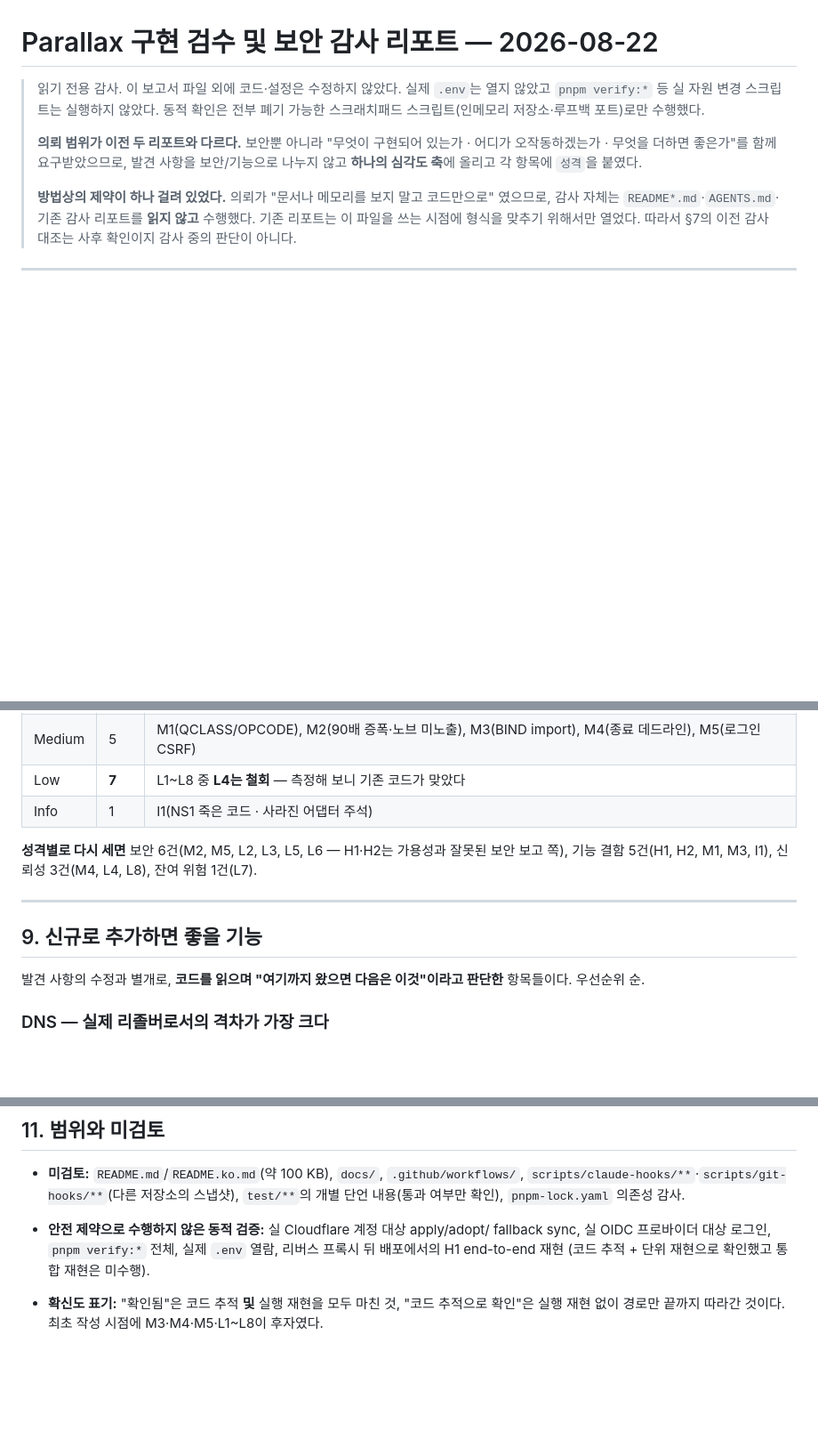
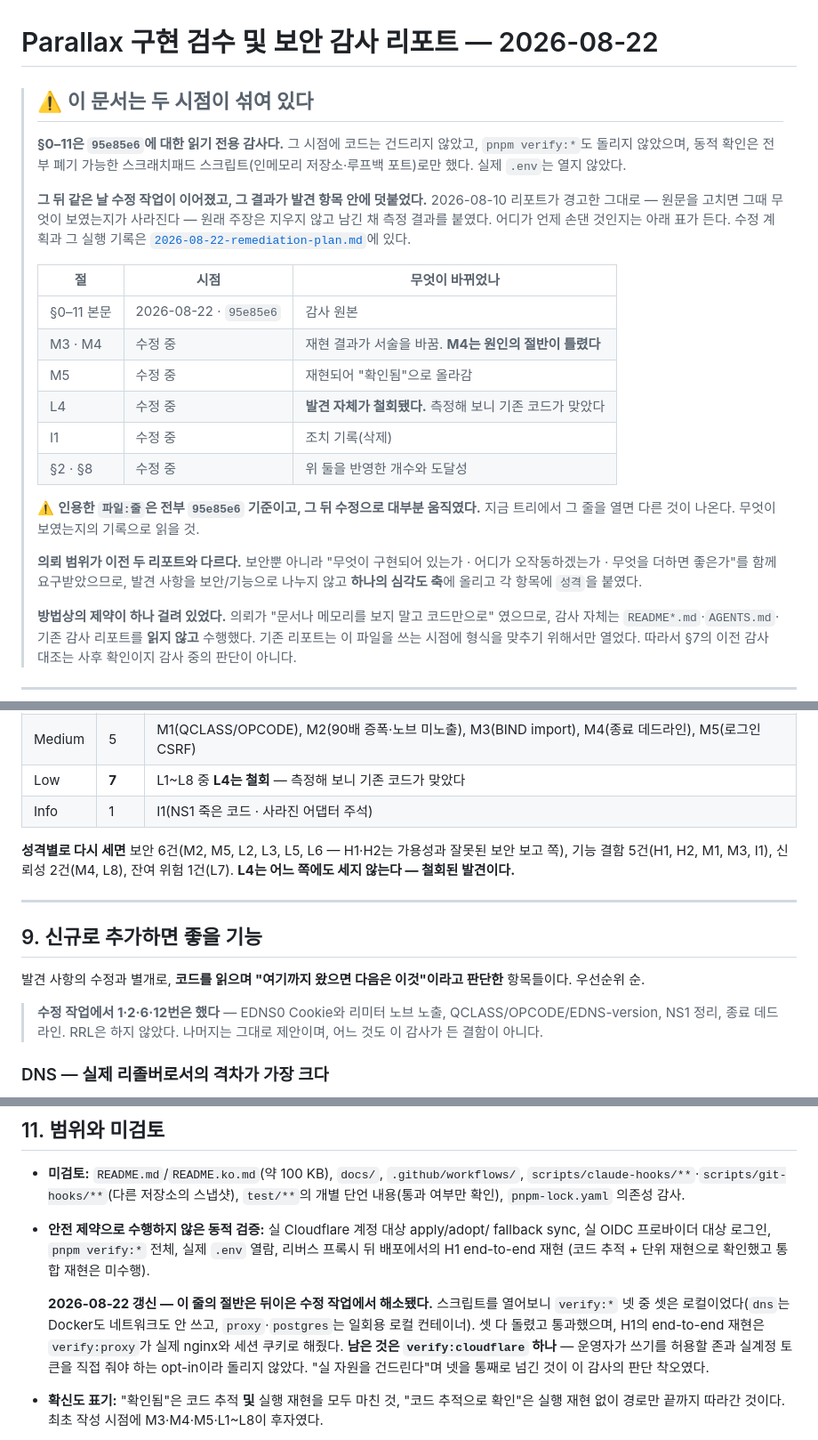
Before and after one commit to henryj-dev/parallax, a Markdown page: security-audits/2026-08-22-implementation-and-security-audit.md, 3 parts joined by grey strips. Shown at 89% size. Drawn GitHub-style; blank space fills up the shorter version.

Commit message:
docs(audit): 리포트의 자기모순을 없앤다
"모두 반영됐냐" 는 물음에 답하려고 전수로 확인했더니, 리포트가 자기와 어긋나
있었다. 셋 다 수정 작업이 남긴 것이다.

머리말이 "읽기 전용 감사, 코드는 건드리지 않았고 verify:* 도 돌리지 않았다" 고
말하는데, 그 뒤 같은 날 코드를 고치고 셋을 돌렸다. 발견 항목 안에도 수정
결과가 덧붙어 있었다. 2026-08-10 리포트가 경고한 그대로 -- 원문을 고치면 그때
무엇이 보였는지가 사라진다 -- 원래 주장은 남긴 채 붙였지만, 어디가 언제 손댄
것인지를 말하는 표가 없었다. 넣었다. 인용한 줄 번호가 전부 95e85e6 기준이고
그 뒤 대부분 움직였다는 것도 머리말에 적었다.

§8 의 성격별 집계가 철회된 L4 를 아직 신뢰성 항목으로 세고 있었다.

§2 의 도달성 표가 NS1 을 "도달 불가" 로만 적고 삭제된 사실을 말하지 않았다.

덧붙여 §9 에서 이미 한 넷과 §10 의 여섯 건, §11 의 미검토 항목에 각각 지금
상태를 달았다 -- 특히 "verify:* 를 안 돌렸다" 는 줄은 절반이 해소됐고, 넷을
통째로 넘긴 것이 이 감사의 판단 착오였다는 점도 적었다.

33개 항목을 코드에서 직접 확인했다(문서가 아니라 grep 으로). 전부 반영됨.

Co-Authored-By: Claude Opus 5 (1M context) <noreply@anthropic.com>

```diff
--- a/security-audits/2026-08-22-implementation-and-security-audit.md
+++ b/security-audits/2026-08-22-implementation-and-security-audit.md
@@ -1,8 +1,28 @@
 # Parallax 구현 검수 및 보안 감사 리포트 — 2026-08-22
 
-> 읽기 전용 감사. 이 보고서 파일 외에 코드·설정은 수정하지 않았다.
-> 실제 `.env`는 열지 않았고 `pnpm verify:*` 등 실 자원 변경 스크립트는 실행하지 않았다.
-> 동적 확인은 전부 폐기 가능한 스크래치패드 스크립트(인메모리 저장소·루프백 포트)로만 수행했다.
+> ## ⚠️ 이 문서는 두 시점이 섞여 있다
+>
+> **§0–11은 `95e85e6`에 대한 읽기 전용 감사다.** 그 시점에 코드는 건드리지 않았고,
+> `pnpm verify:*`도 돌리지 않았으며, 동적 확인은 전부 폐기 가능한 스크래치패드
+> 스크립트(인메모리 저장소·루프백 포트)로만 했다. 실제 `.env`는 열지 않았다.
+>
+> **그 뒤 같은 날 수정 작업이 이어졌고, 그 결과가 발견 항목 안에 덧붙었다.**
+> 2026-08-10 리포트가 경고한 그대로 — 원문을 고치면 그때 무엇이 보였는지가 사라진다
+> — 원래 주장은 지우지 않고 남긴 채 측정 결과를 붙였다. 어디가 언제 손댄 것인지는
+> 아래 표가 든다. 수정 계획과 그 실행 기록은
+> [`2026-08-22-remediation-plan.md`](2026-08-22-remediation-plan.md)에 있다.
+>
+> | 절 | 시점 | 무엇이 바뀌었나 |
+> | --- | --- | --- |
+> | §0–11 본문 | 2026-08-22 · `95e85e6` | 감사 원본 |
+> | M3 · M4 | 수정 중 | 재현 결과가 서술을 바꿈. **M4는 원인의 절반이 틀렸다** |
+> | M5 | 수정 중 | 재현되어 "확인됨"으로 올라감 |
+> | L4 | 수정 중 | **발견 자체가 철회됐다.** 측정해 보니 기존 코드가 맞았다 |
+> | I1 | 수정 중 | 조치 기록(삭제) |
+> | §2 · §8 | 수정 중 | 위 둘을 반영한 개수와 도달성 |
+>
+> ⚠️ **인용한 `파일:줄`은 전부 `95e85e6` 기준이고, 그 뒤 수정으로 대부분 움직였다.**
+> 지금 트리에서 그 줄을 열면 다른 것이 나온다. 무엇이 보였는지의 기록으로 읽을 것.
 >
 > **의뢰 범위가 이전 두 리포트와 다르다.** 보안뿐 아니라 "무엇이 구현되어 있는가 ·
 > 어디가 오작동하겠는가 · 무엇을 더하면 좋은가"를 함께 요구받았으므로, 발견 사항을
@@ -492,7 +512,8 @@ DDL(런타임에서 `migrate` 능력을 의도적으로 제외, `runtime.ts:146-
 | Info | 1 | I1(NS1 죽은 코드 · 사라진 어댑터 주석) |
 
 **성격별로 다시 세면** 보안 6건(M2, M5, L2, L3, L5, L6 — H1·H2는 가용성과 잘못된
-보안 보고 쪽), 기능 결함 5건(H1, H2, M1, M3, I1), 신뢰성 3건(M4, L4, L8), 잔여 위험 1건(L7).
+보안 보고 쪽), 기능 결함 5건(H1, H2, M1, M3, I1), 신뢰성 2건(M4, L8), 잔여 위험 1건(L7).
+**L4는 어느 쪽에도 세지 않는다 — 철회된 발견이다.**
 
 ---
 
@@ -500,6 +521,10 @@ DDL(런타임에서 `migrate` 능력을 의도적으로 제외, `runtime.ts:146-
 
 발견 사항의 수정과 별개로, **코드를 읽으며 "여기까지 왔으면 다음은 이것"이라고 판단한**
 항목들이다. 우선순위 순.
+
+> **수정 작업에서 1·2·6·12번은 했다** — EDNS0 Cookie와 리미터 노브 노출,
+> QCLASS/OPCODE/EDNS-version, NS1 정리, 종료 데드라인. RRL은 하지 않았다.
+> 나머지는 그대로 제안이며, 어느 것도 이 감사가 든 결함이 아니다.
 
 ### DNS — 실제 리졸버로서의 격차가 가장 크다
 1. **EDNS0 Cookie(RFC 7873) + RRL**, 그리고 `DnsServerOptions`에 이미 존재하는 리미터·
@@ -557,6 +585,14 @@ DDL(런타임에서 `migrate` 능력을 의도적으로 제외, `runtime.ts:146-
   fallback sync, 실 OIDC 프로바이더 대상 로그인, `pnpm verify:*` 전체,
   실제 `.env` 열람, 리버스 프록시 뒤 배포에서의 H1 end-to-end 재현
   (코드 추적 + 단위 재현으로 확인했고 통합 재현은 미수행).
+
+  **2026-08-22 갱신 — 이 줄의 절반은 뒤이은 수정 작업에서 해소됐다.** 스크립트를
+  열어보니 `verify:*` 넷 중 셋은 로컬이었다(`dns`는 Docker도 네트워크도 안 쓰고,
+  `proxy`·`postgres`는 일회용 로컬 컨테이너). 셋 다 돌렸고 통과했으며, H1의
+  end-to-end 재현은 `verify:proxy`가 실제 nginx와 세션 쿠키로 해줬다. **남은 것은
+  `verify:cloudflare` 하나** — 운영자가 쓰기를 허용할 존과 실계정 토큰을 직접 줘야
+  하는 opt-in이라 돌리지 않았다. "실 자원을 건드린다"며 넷을 통째로 넘긴 것이
+  이 감사의 판단 착오였다.
 - **확신도 표기:** "확인됨"은 코드 추적 **및** 실행 재현을 모두 마친 것,
   "코드 추적으로 확인"은 실행 재현 없이 경로만 끝까지 따라간 것이다.
   최초 작성 시점에 M3·M4·M5·L1~L8이 후자였다.
```
Also changed, not shown: other parts of security-audits/2026-08-22-implementation-and-security-audit.md (+4 -1 lines).
